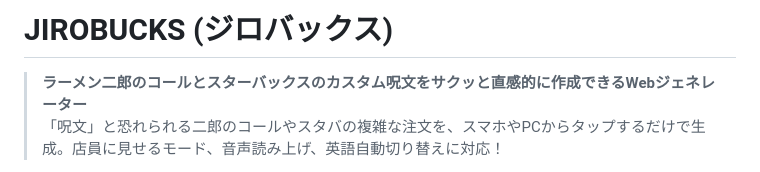
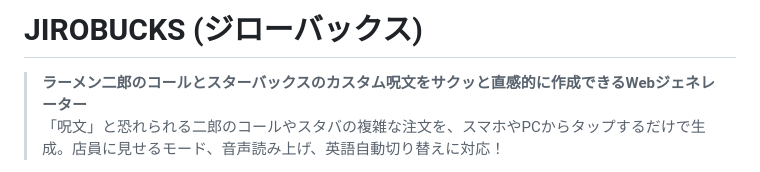
Before and after one commit to c1t0d0s0/jirobucks, a Markdown page: README.ja.md, the part around the change. Drawn GitHub-style.

```diff
--- a/README.ja.md
+++ b/README.ja.md
@@ -1,4 +1,4 @@
-# JIROBUCKS (ジロバックス)
+# JIROBUCKS (ジローバックス)
 
 > **ラーメン二郎のコールとスターバックスのカスタム呪文をサクッと直感的に作成できるWebジェネレーター**
 > 「呪文」と恐れられる二郎のコールやスタバの複雑な注文を、スマホやPCからタップするだけで生成。店員に見せるモード、音声読み上げ、英語自動切り替えに対応！
```
Also changed, not shown: README.md (+1 -1 lines).
